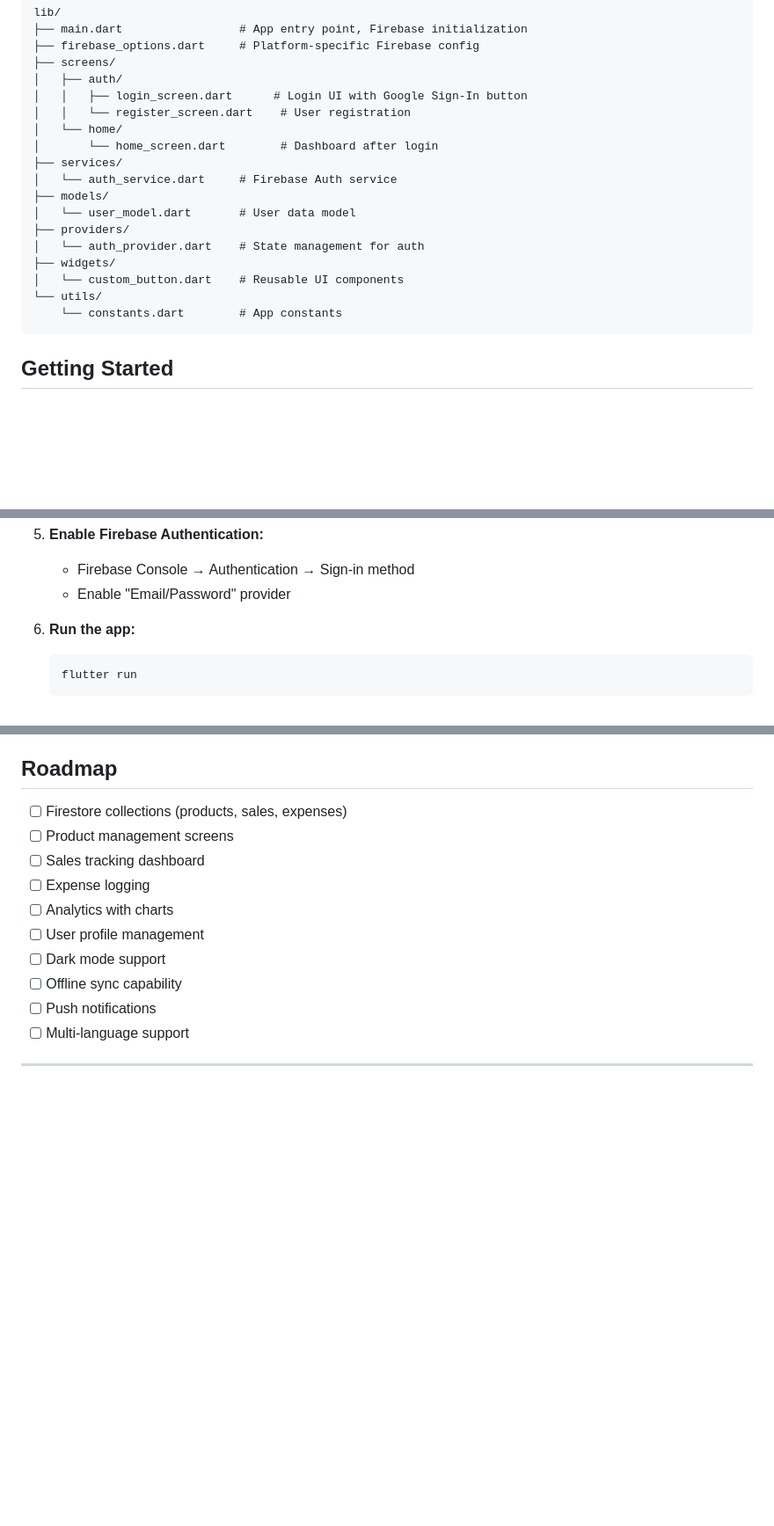
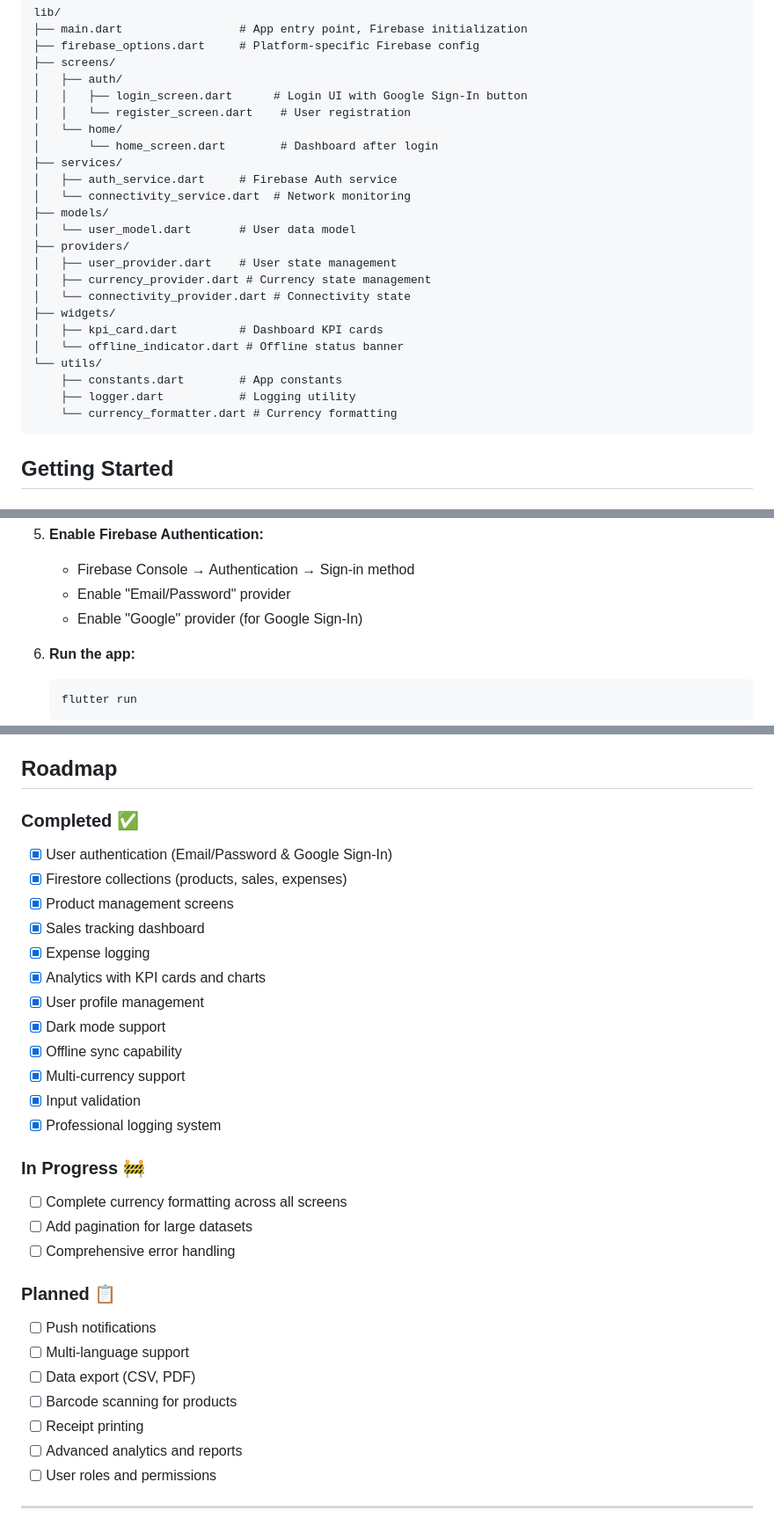
Before and after one commit to jlaura19/ShopSmartApp, a Markdown page: README.md, 3 parts joined by grey strips. Shown: that part at 88% size. Drawn GitHub-style; blank space fills up the shorter version.

````diff
--- a/README.md
+++ b/README.md
@@ -47,15 +81,21 @@ lib/
 │   └── home/
 │       └── home_screen.dart        # Dashboard after login
 ├── services/
-│   └── auth_service.dart     # Firebase Auth service
+│   ├── auth_service.dart     # Firebase Auth service
+│   └── connectivity_service.dart  # Network monitoring
 ├── models/
 │   └── user_model.dart       # User data model
 ├── providers/
-│   └── auth_provider.dart    # State management for auth
+│   ├── user_provider.dart    # User state management
+│   ├── currency_provider.dart # Currency state management
+│   └── connectivity_provider.dart # Connectivity state
 ├── widgets/
-│   └── custom_button.dart    # Reusable UI components
+│   ├── kpi_card.dart         # Dashboard KPI cards
+│   └── offline_indicator.dart # Offline status banner
 └── utils/
-    └── constants.dart        # App constants
+    ├── constants.dart        # App constants
+    ├── logger.dart           # Logging utility
+    └── currency_formatter.dart # Currency formatting
 ```
 
 ## Getting Started
@@ -104,6 +144,7 @@ lib/
 5. **Enable Firebase Authentication:**
    - Firebase Console → Authentication → Sign-in method
    - Enable "Email/Password" provider
+   - Enable "Google" provider (for Google Sign-In)
 
 6. **Run the app:**
    ```bash
@@ -187,16 +238,33 @@ MIT License - see [LICENSE](LICENSE) file for details.
 
 ## Roadmap
 
-- [ ] Firestore collections (products, sales, expenses)
-- [ ] Product management screens
-- [ ] Sales tracking dashboard
-- [ ] Expense logging
-- [ ] Analytics with charts
-- [ ] User profile management
-- [ ] Dark mode support
-- [ ] Offline sync capability
+### Completed ✅
+- [x] User authentication (Email/Password & Google Sign-In)
+- [x] Firestore collections (products, sales, expenses)
+- [x] Product management screens
+- [x] Sales tracking dashboard
+- [x] Expense logging
+- [x] Analytics with KPI cards and charts
+- [x] User profile management
+- [x] Dark mode support
+- [x] Offline sync capability
+- [x] Multi-currency support
+- [x] Input validation
+- [x] Professional logging system
+
+### In Progress 🚧
+- [ ] Complete currency formatting across all screens
+- [ ] Add pagination for large datasets
+- [ ] Comprehensive error handling
+
+### Planned 📋
 - [ ] Push notifications
 - [ ] Multi-language support
+- [ ] Data export (CSV, PDF)
+- [ ] Barcode scanning for products
+- [ ] Receipt printing
+- [ ] Advanced analytics and reports
+- [ ] User roles and permissions
 
 ---
 
````
Also changed, not shown: other parts of README.md (+51 -7 lines).
